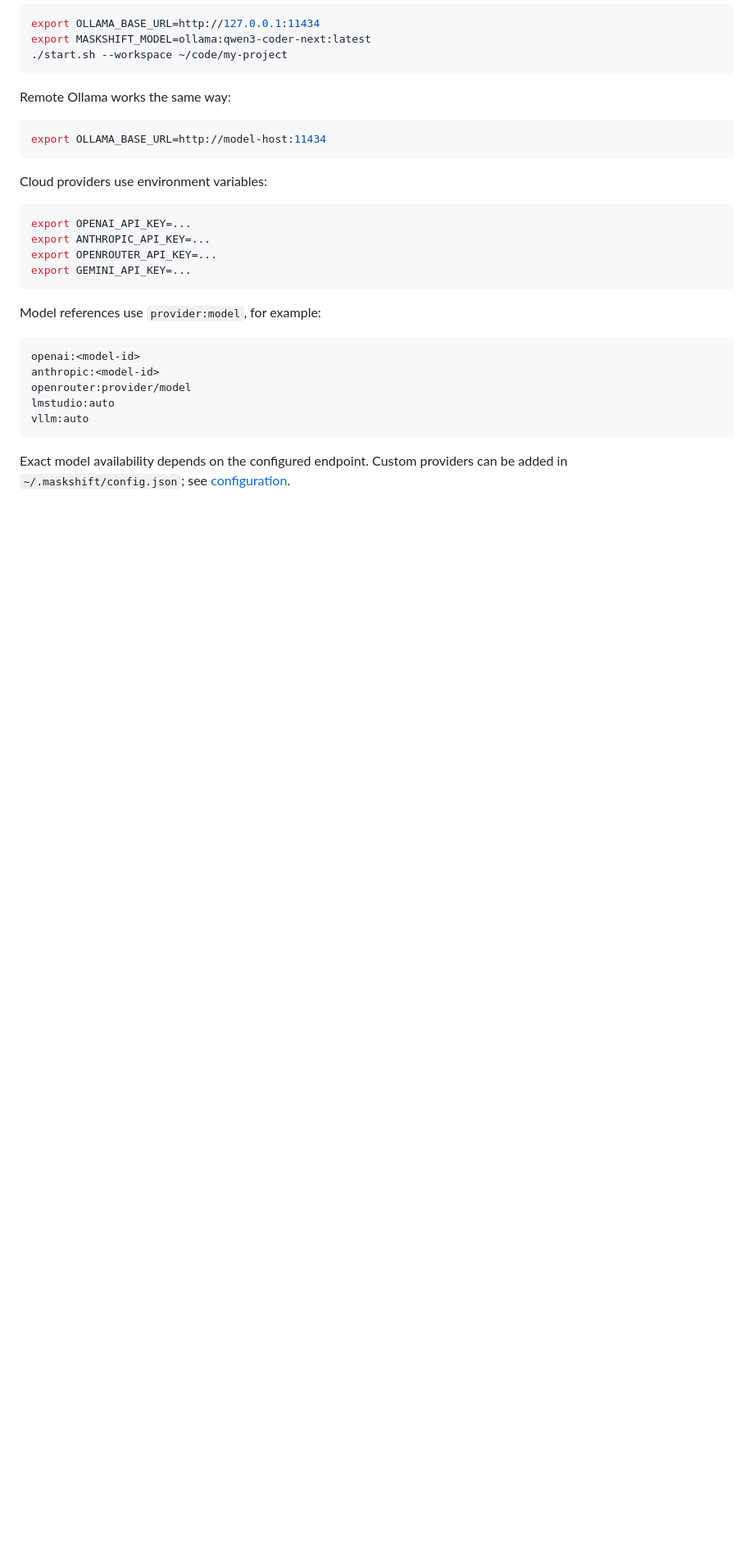
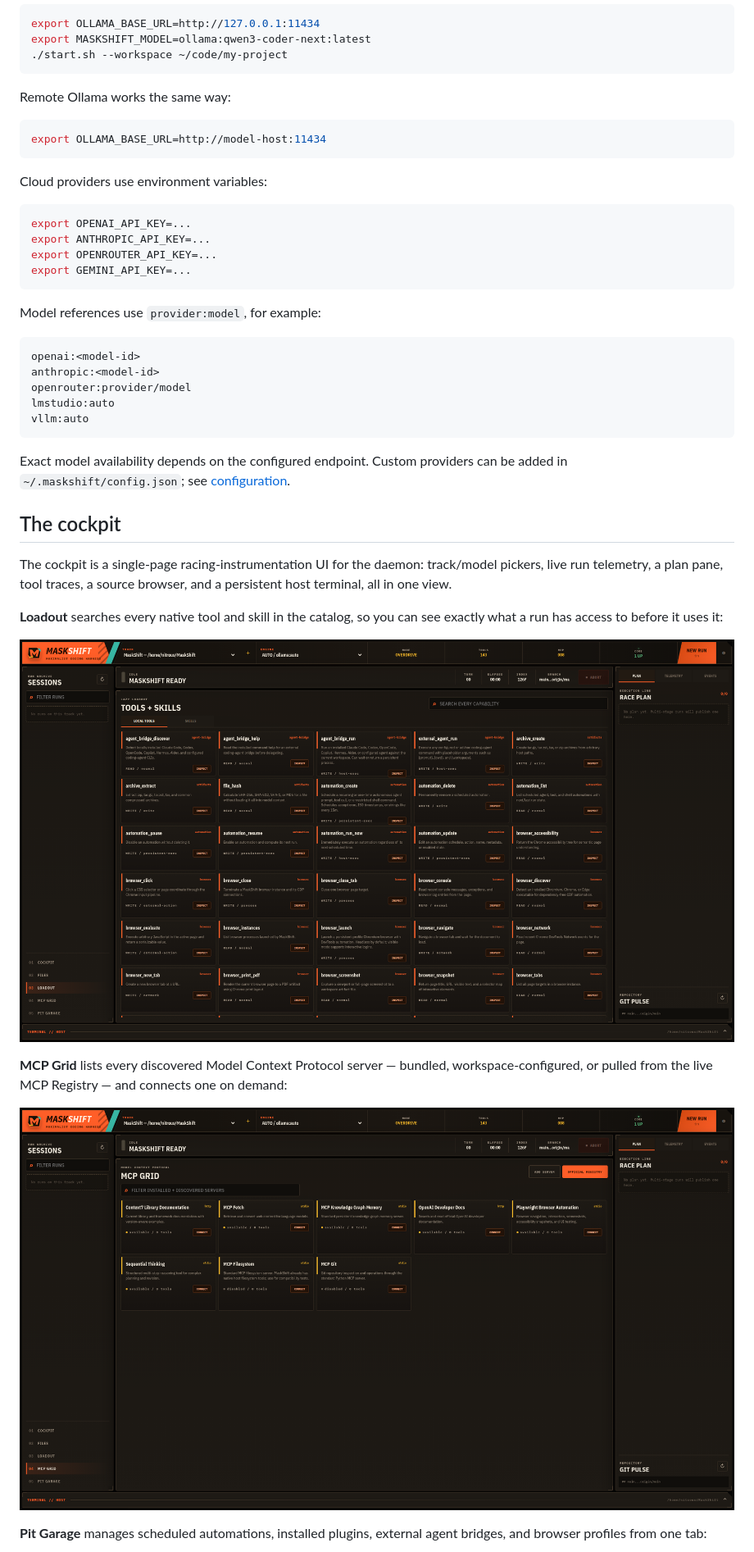
Before and after one commit to nafeeur/MaskShift, a Markdown page: README.md, the part around one of its changes. Shown at 82% size. Drawn GitHub-style; blank space fills up the shorter version.

```diff
--- a/README.md
+++ b/README.md
@@ -92,3 +110,17 @@ vllm:auto
 
 Exact model availability depends on the configured endpoint. Custom providers can be added in `~/.maskshift/config.json`; see [configuration](docs/CONFIGURATION.md).
 
+## The cockpit
+
+The cockpit is a single-page racing-instrumentation UI for the daemon: track/model pickers, live run telemetry, a plan pane, tool traces, a source browser, and a persistent host terminal, all in one view.
+
+**Loadout** searches every native tool and skill in the catalog, so you can see exactly what a run has access to before it uses it:
+
+![Tools and skills catalog](docs/screenshots/capabilities-1920x1080.png)
+
+**MCP Grid** lists every discovered Model Context Protocol server — bundled, workspace-configured, or pulled from the live MCP Registry — and connects one on demand:
+
+![MCP server grid](docs/screenshots/mcp-1920x1080.png)
+
+**Pit Garage** manages scheduled automations, installed plugins, external agent bridges, and browser profiles from one tab:
+
```
Also changed, not shown: other parts of README.md (+31 -3 lines).
